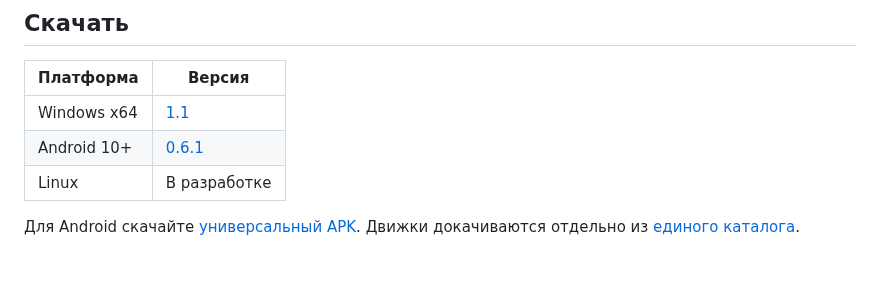
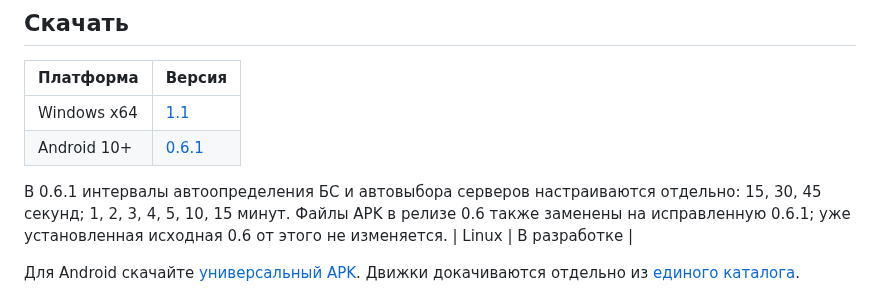
Before and after one commit to vnenapravo7-source/mcrf, a Markdown page: README.md, the part around the change. GitHub-like rendering; blank space fills up the shorter version.

```diff
--- a/README.md
+++ b/README.md
@@ -8,6 +8,8 @@ VPN и прокси для Android и Windows с гибкой маршрутиз
 | --- | --- |
 | Windows x64 | [1.1](https://github.com/vnenapravo7-source/mcrf/releases/tag/v1.1) |
 | Android 10+ | [0.6.1](https://github.com/vnenapravo7-source/mcrf/releases/tag/android-v0.6.1) |
+
+В 0.6.1 интервалы автоопределения БС и автовыбора серверов настраиваются отдельно: 15, 30, 45 секунд; 1, 2, 3, 4, 5, 10, 15 минут. Файлы APK в релизе 0.6 также заменены на исправленную 0.6.1; уже установленная исходная 0.6 от этого не изменяется.
 | Linux | В разработке |
 
 Для Android скачайте [универсальный APK](https://github.com/vnenapravo7-source/mcrf/releases/download/android-v0.6.1/mcrf-android-universal-release.apk). Движки докачиваются отдельно из [единого каталога](https://github.com/vnenapravo7-source/mcrf/releases/tag/engines-2026-10-13-1).
```
Also changed, not shown: docs/ANDROID-GUIDE.md (+4 -0 lines), ports/android/README.md (+3 -1 lines), docs/screenshots/android-independent-intervals-061.png (added), 5 other files.
